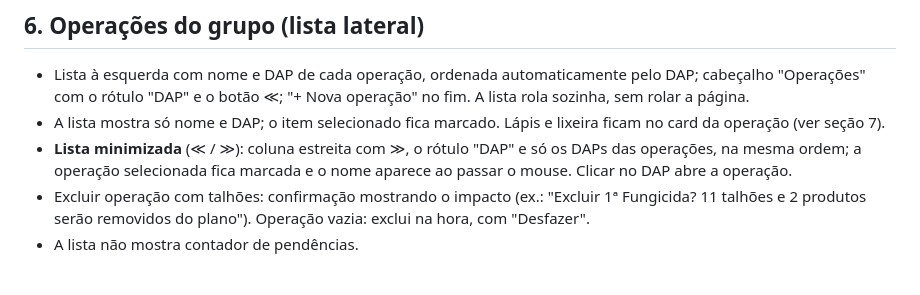
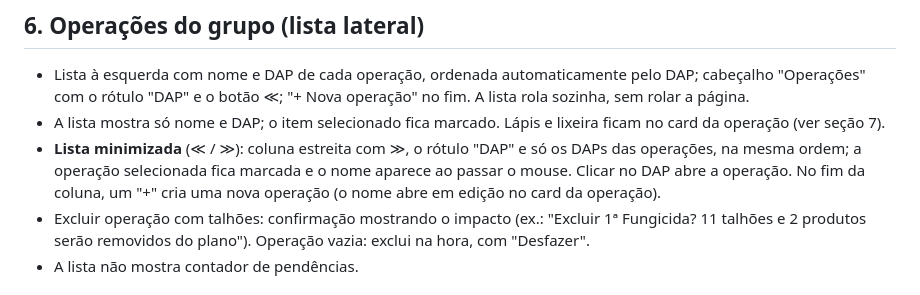
Before and after one commit to jfontenelli/plano-safra, a Markdown page: docs/telas/04-operacoes-defensivos.md, the part around the change. Drawn GitHub-style.

Commit message:
Doc da tela 04: + para nova operação na lista minimizada
Co-Authored-By: Claude Opus 5.5 <noreply@anthropic.com>

```diff
--- a/docs/telas/04-operacoes-defensivos.md
+++ b/docs/telas/04-operacoes-defensivos.md
@@ -61,7 +61,7 @@ Princípio: o peso visual de cada navegação é inverso à frequência de uso.
 
 - Lista à esquerda com nome e DAP de cada operação, ordenada automaticamente pelo DAP; cabeçalho "Operações" com o rótulo "DAP" e o botão ≪; "+ Nova operação" no fim. A lista rola sozinha, sem rolar a página.
 - A lista mostra só nome e DAP; o item selecionado fica marcado. Lápis e lixeira ficam no card da operação (ver seção 7).
-- **Lista minimizada** (≪ / ≫): coluna estreita com ≫, o rótulo "DAP" e só os DAPs das operações, na mesma ordem; a operação selecionada fica marcada e o nome aparece ao passar o mouse. Clicar no DAP abre a operação.
+- **Lista minimizada** (≪ / ≫): coluna estreita com ≫, o rótulo "DAP" e só os DAPs das operações, na mesma ordem; a operação selecionada fica marcada e o nome aparece ao passar o mouse. Clicar no DAP abre a operação. No fim da coluna, um "+" cria uma nova operação (o nome abre em edição no card da operação).
 - Excluir operação com talhões: confirmação mostrando o impacto (ex.: "Excluir 1ª Fungicida? 11 talhões e 2 produtos serão removidos do plano"). Operação vazia: exclui na hora, com "Desfazer".
 - A lista não mostra contador de pendências.
 
```
